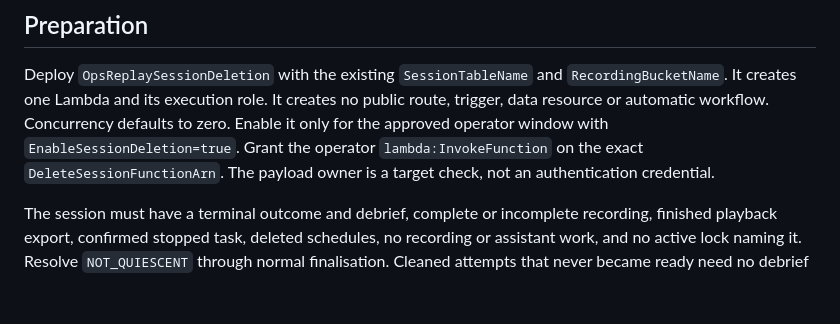
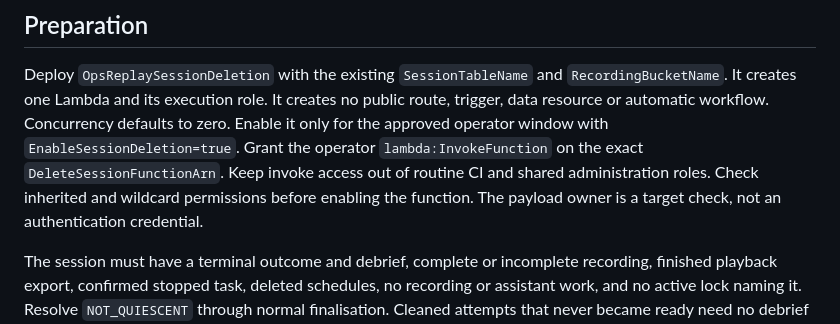
Before and after one commit to ehz0ah/OpsReplay, a Markdown page: docs/runbooks/delete-session-data.md, the part around the change. Rendered like a GitHub page; blank space fills up the shorter version.

Commit message:
docs(session): clarify deletion invoke access

```diff
--- a/docs/runbooks/delete-session-data.md
+++ b/docs/runbooks/delete-session-data.md
@@ -15,6 +15,8 @@ Deploy `OpsReplaySessionDeletion` with the existing `SessionTableName` and
 public route, trigger, data resource or automatic workflow. Concurrency defaults to
 zero. Enable it only for the approved operator window with `EnableSessionDeletion=true`.
 Grant the operator `lambda:InvokeFunction` on the exact `DeleteSessionFunctionArn`.
+Keep invoke access out of routine CI and shared administration roles. Check inherited
+and wildcard permissions before enabling the function.
 The payload owner is a target check, not an authentication credential.
 
 The session must have a terminal outcome and debrief, complete or incomplete recording,
```
